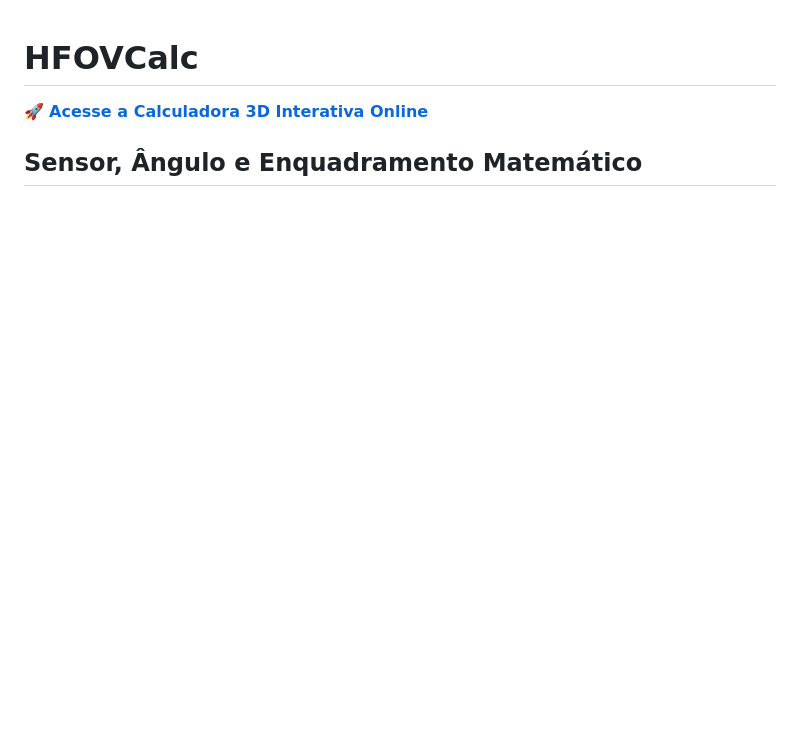
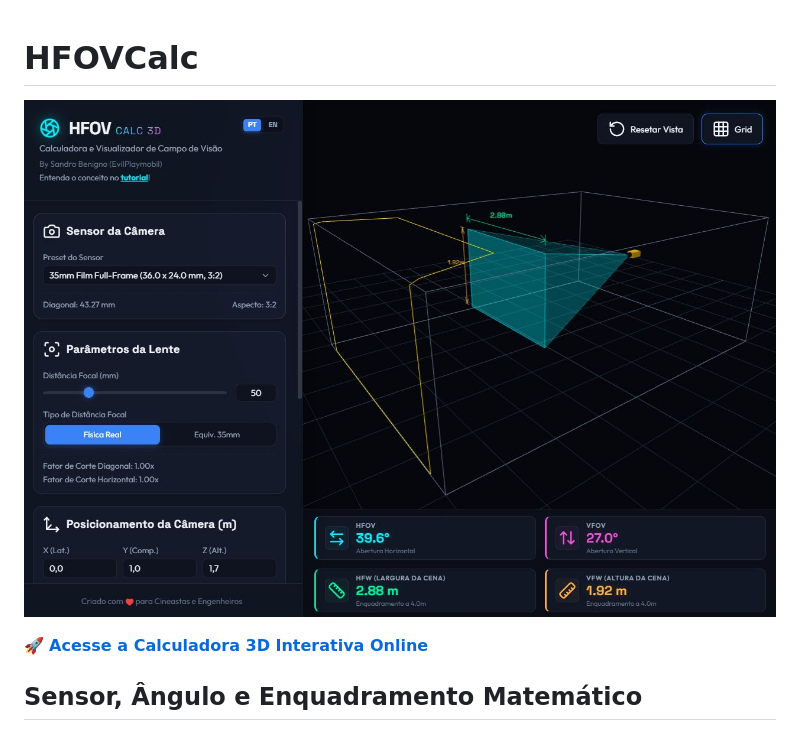
Before and after one commit to sandrobenigno/HFOVCalc, a Markdown page: README.md, the part around the change. Drawn GitHub-style; blank space fills up the shorter version.

Commit message:
Enhance README with image and online calculator link
Added an image and a link to the online interactive calculator.

```diff
--- a/README.md
+++ b/README.md
@@ -1,4 +1,6 @@
 # HFOVCalc
+
+![3DCalc](img/3DCalc.jpg)
 
 🚀 **[Acesse a Calculadora 3D Interativa Online](https://sandrobenigno.github.io/HFOVCalc/)**
 
```
